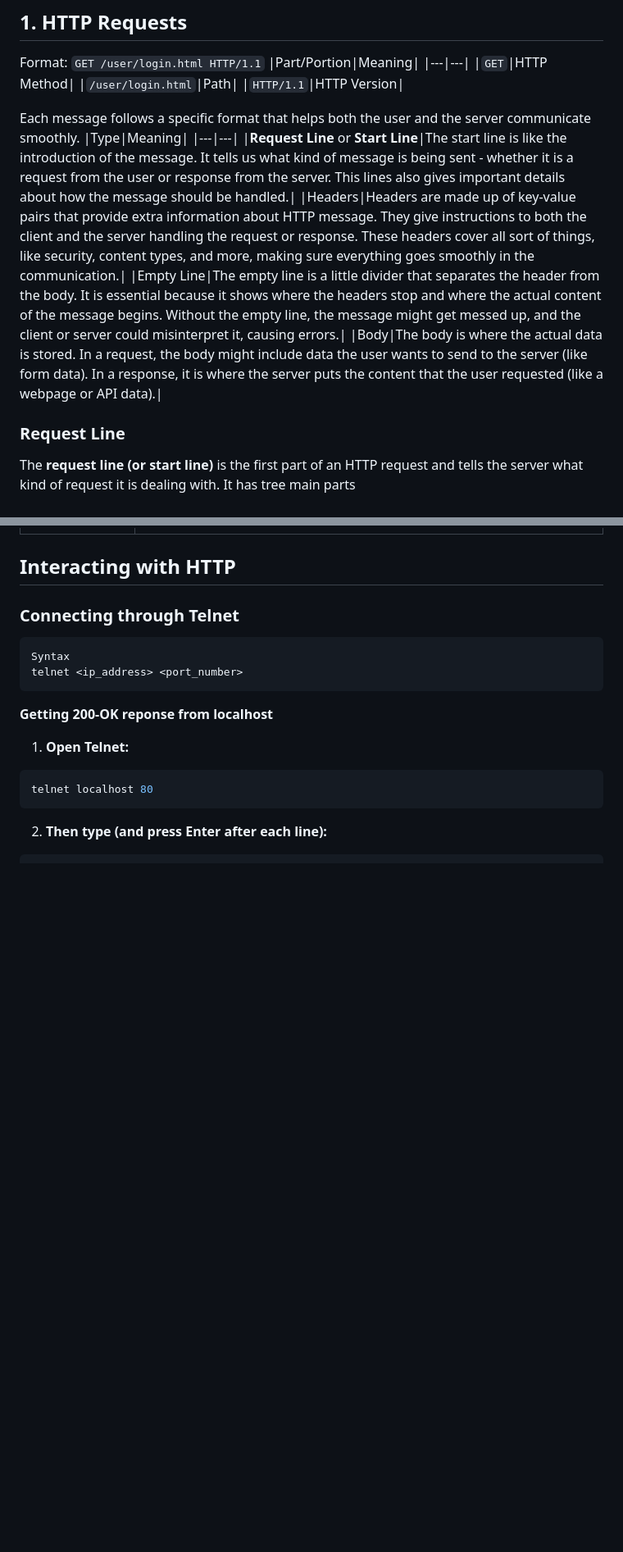
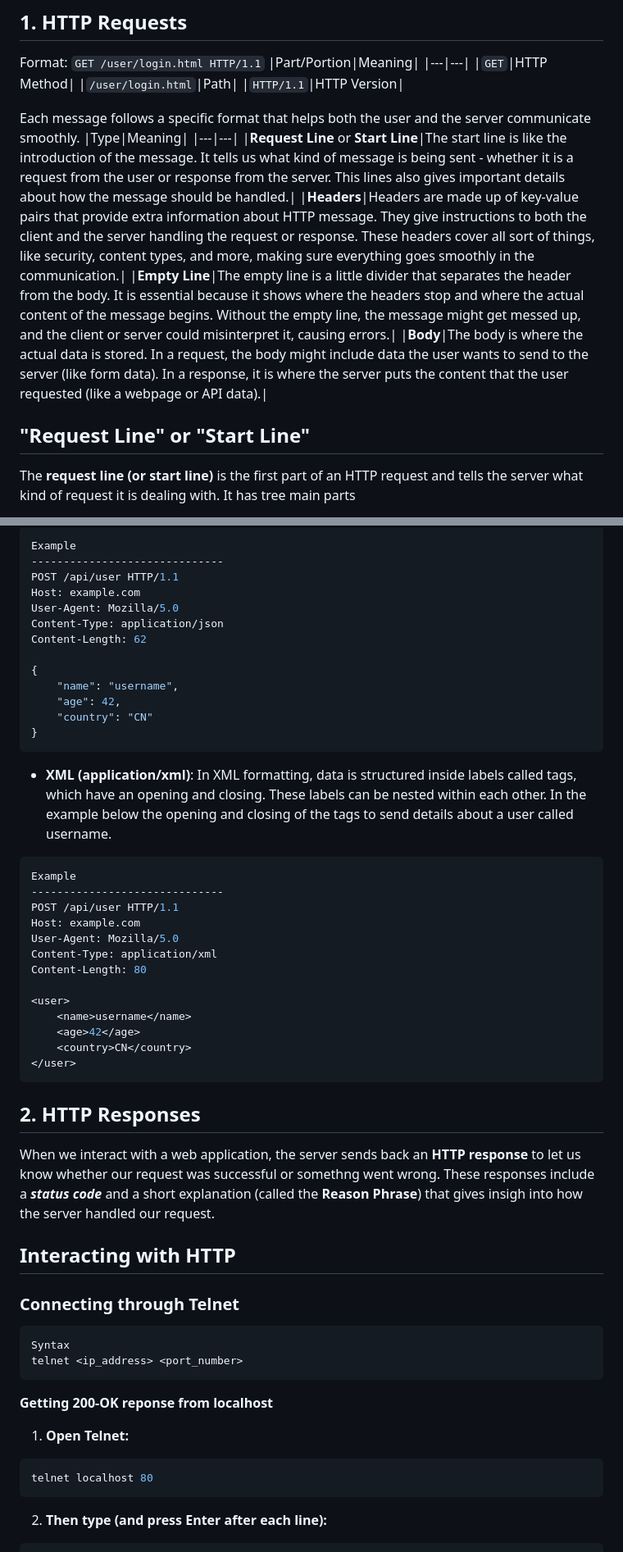
Before and after one commit to mrf2/knowledge-base, a Markdown page: protocol/http.md, 2 parts joined by grey strips. Shown at 82% size. GitHub-like rendering; blank space fills up the shorter version.

````diff
--- a/protocol/http.md
+++ b/protocol/http.md
@@ -20,11 +20,11 @@ Each message follows a specific format that helps both the user and the server c
 |Type|Meaning|
 |---|---|
 |**Request Line** or **Start Line**|The start line is like the introduction of the message. It tells us what kind of message is being sent - whether it is a request from the user or response from the server. This lines also gives important details about how the message should be handled.|
-|Headers|Headers are made up of key-value pairs that provide extra information about HTTP message. They give instructions to both the client and the server handling the request or response. These headers cover all sort of things, like security, content types, and more, making sure everything goes smoothly in the communication.|
-|Empty Line|The empty line is a little divider that separates the header from the body. It is essential because it shows where the headers stop and where the actual content of the message begins. Without the empty line, the message might get messed up, and the client or server could misinterpret it, causing errors.|
-|Body|The body is where the actual data is stored. In a request, the body might include data the user wants to send to the server (like form data). In a response, it is where the server puts the content that the user requested (like a webpage or API data).|
+|**Headers**|Headers are made up of key-value pairs that provide extra information about HTTP message. They give instructions to both the client and the server handling the request or response. These headers cover all sort of things, like security, content types, and more, making sure everything goes smoothly in the communication.|
+|**Empty Line**|The empty line is a little divider that separates the header from the body. It is essential because it shows where the headers stop and where the actual content of the message begins. Without the empty line, the message might get messed up, and the client or server could misinterpret it, causing errors.|
+|**Body**|The body is where the actual data is stored. In a request, the body might include data the user wants to send to the server (like form data). In a response, it is where the server puts the content that the user requested (like a webpage or API data).|
 
-### Request Line
+## "Request Line" or "Start Line"
 The **request line (or start line)** is the first part of an HTTP request and tells the server what kind of request it is dealing with. It has tree main parts
  1. HTTP method
  2. URL path, and
@@ -111,3 +156,39 @@ The **HTTP version** shows the protocol version used to communicate between the
+```bash
+Example
+------------------------------
+POST /api/user HTTP/1.1
+Host: example.com
+User-Agent: Mozilla/5.0
+Content-Type: application/json
+Content-Length: 62
+
+{
+    "name": "username",
+    "age": 42,
+    "country": "CN"
+}
+```
+
+ * **XML (application/xml)**: In XML formatting, data is structured inside labels called tags, which have an opening and closing. These labels can be nested within each other. In the example below the opening and closing of the tags to send details about a user called username.
+
+```bash
+Example
+------------------------------
+POST /api/user HTTP/1.1
+Host: example.com
+User-Agent: Mozilla/5.0
+Content-Type: application/xml
+Content-Length: 80
+
+<user>
+    <name>username</name>
+    <age>42</age>
+    <country>CN</country>
+</user>
+```
+
+## 2. HTTP Responses
+When we interact with a web application, the server sends back an **HTTP response** to let us know whether our request was successful or somethng went wrong. These responses include a ***status code*** and a short explanation (called the **Reason Phrase**) that gives insigh into how the server handled our request.
 
 ## Interacting with HTTP
 ### Connecting through Telnet
````
Also changed, not shown: other parts of protocol/http.md (+54 -9 lines), cybersecurity/terminology.md (+3 -0 lines).
